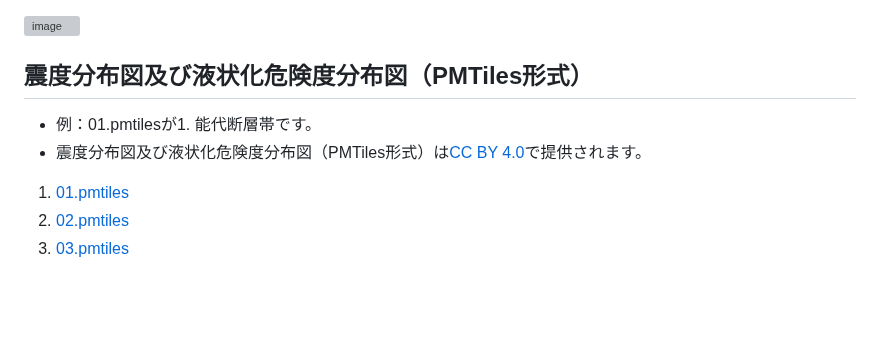
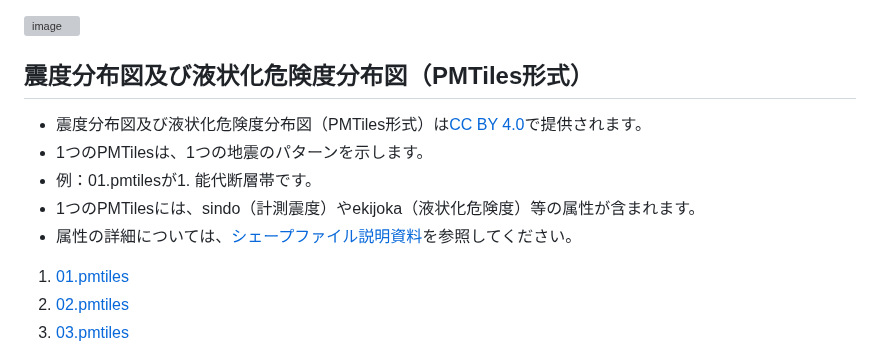
Before and after one commit to shi-works/akita-earthquake-damage-map-on-maplibre-gl-js, a Markdown page: README.md, the part around the change. Drawn GitHub-style; blank space fills up the shorter version; grey boxes are pictures that could not be loaded.

```diff
--- a/README.md
+++ b/README.md
@@ -5,8 +5,11 @@ https://shi-works.github.io/akita-earthquake-damage-map-on-maplibre-gl-js/
 ![image](https://github.com/shi-works/akita-earthquake-damage-map-on-maplibre-gl-js/assets/71203808/e2c0fbaf-9289-42c9-bea5-837779b6bd8e)
 
 ## 震度分布図及び液状化危険度分布図（PMTiles形式）
+- 震度分布図及び液状化危険度分布図（PMTiles形式）は[CC BY 4.0](https://github.com/shi-works/akita-earthquake-damage-map-on-maplibre-gl-js/blob/main/LICENSE)で提供されます。
+- 1つのPMTilesは、1つの地震のパターンを示します。
 - 例：01.pmtilesが1. 能代断層帯です。
-- 震度分布図及び液状化危険度分布図（PMTiles形式）は[CC BY 4.0](https://github.com/shi-works/akita-earthquake-damage-map-on-maplibre-gl-js/blob/main/LICENSE)で提供されます。
+- 1つのPMTilesには、sindo（計測震度）やekijoka（液状化危険度）等の属性が含まれます。
+- 属性の詳細については、[シェープファイル説明資料](https://www.pref.akita.lg.jp/pages/archive/53937)を参照してください。
 1. [01.pmtiles](https://xs489works.xsrv.jp/pmtiles-data/pref-akita/01.pmtiles)
 2. [02.pmtiles](https://xs489works.xsrv.jp/pmtiles-data/pref-akita/02.pmtiles)
 3. [03.pmtiles](https://xs489works.xsrv.jp/pmtiles-data/pref-akita/03.pmtiles)
```
